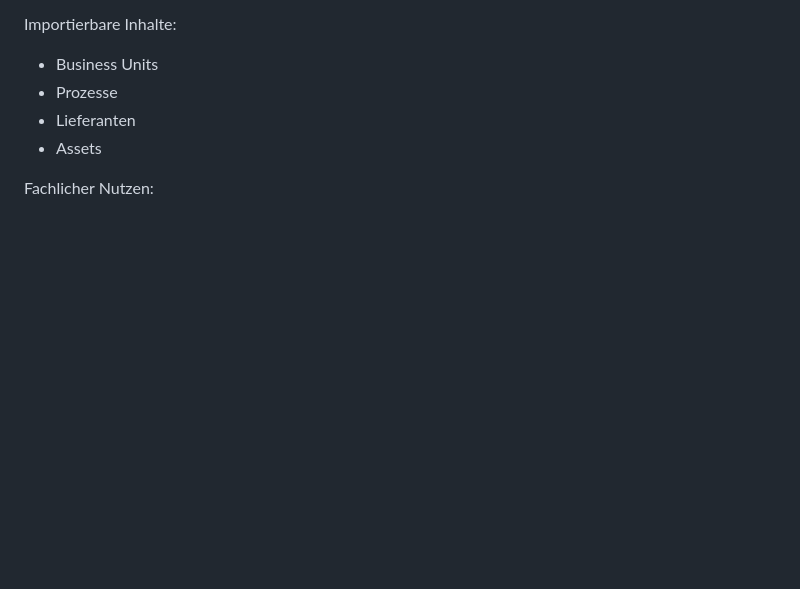
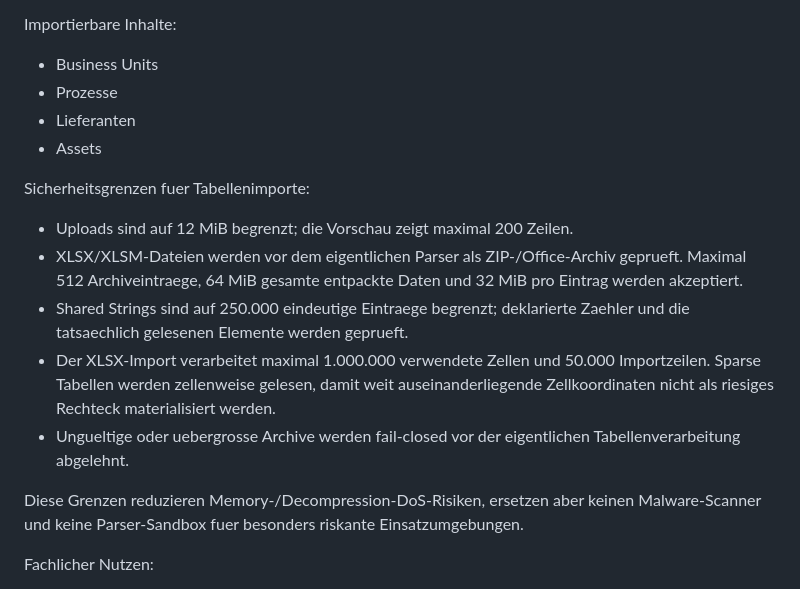
Before and after one commit to ewilhelm1979-netizen/ISCY, a Markdown page: docs/ISCY_Handbuch.md, the part around the change. Rendered like a GitHub page; blank space fills up the shorter version.

Commit message:
docs: document bounded XLSX import controls

```diff
--- a/docs/ISCY_Handbuch.md
+++ b/docs/ISCY_Handbuch.md
@@ -611,6 +611,25 @@ Importierbare Inhalte:
 - Lieferanten
 - Assets
 
+Sicherheitsgrenzen fuer Tabellenimporte:
+
+- Uploads sind auf 12 MiB begrenzt; die Vorschau zeigt maximal 200 Zeilen.
+- XLSX/XLSM-Dateien werden vor dem eigentlichen Parser als ZIP-/Office-Archiv
+  geprueft. Maximal 512 Archiveintraege, 64 MiB gesamte entpackte Daten und
+  32 MiB pro Eintrag werden akzeptiert.
+- Shared Strings sind auf 250.000 eindeutige Eintraege begrenzt; deklarierte
+  Zaehler und die tatsaechlich gelesenen Elemente werden geprueft.
+- Der XLSX-Import verarbeitet maximal 1.000.000 verwendete Zellen und 50.000
+  Importzeilen. Sparse Tabellen werden zellenweise gelesen, damit weit
+  auseinanderliegende Zellkoordinaten nicht als riesiges Rechteck materialisiert
+  werden.
+- Ungueltige oder uebergrosse Archive werden fail-closed vor der eigentlichen
+  Tabellenverarbeitung abgelehnt.
+
+Diese Grenzen reduzieren Memory-/Decompression-DoS-Risiken, ersetzen aber
+keinen Malware-Scanner und keine Parser-Sandbox fuer besonders riskante
+Einsatzumgebungen.
+
 Fachlicher Nutzen:
 
 - schneller Projektstart
```
